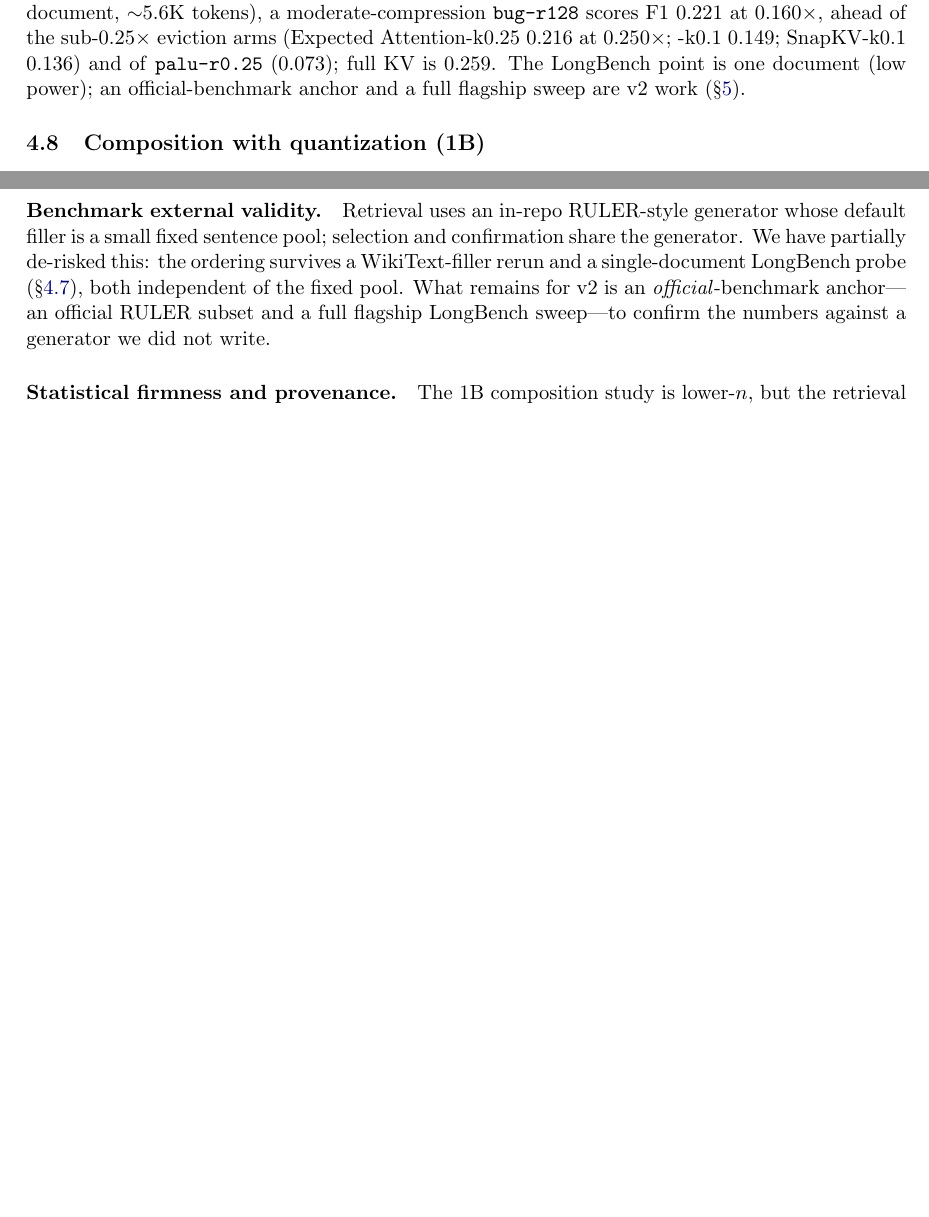
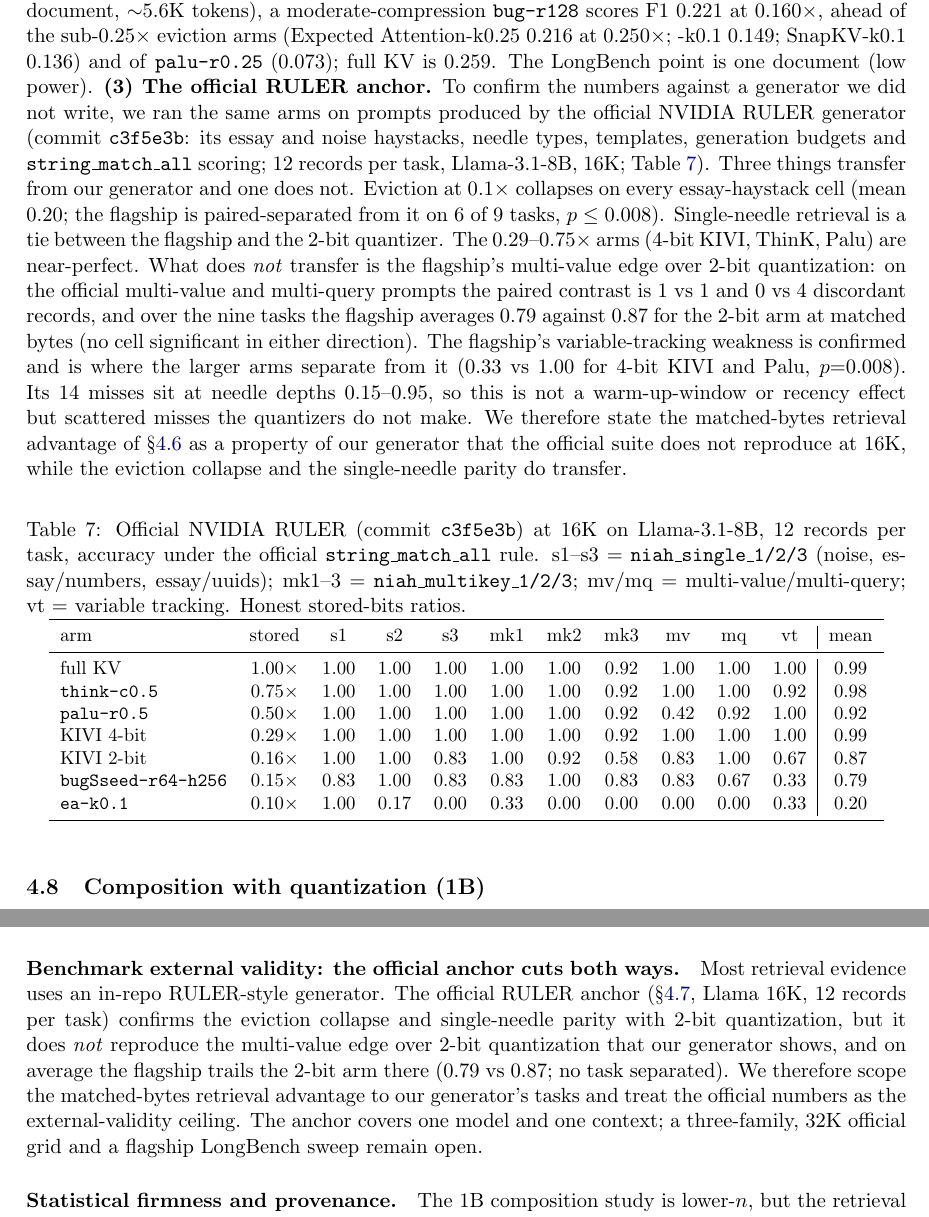
Before and after one commit to hkrishna42/kvdlra, a LaTeX paper (paper/main.tex): two parts of pages 12 and 15 of 18, joined at a grey line, cut so that both start at the same text, the shorter picture padded with empty space. Compiled offline with pdfLaTeX.

Commit message:
paper: fold the official NVIDIA-RULER anchor (Table tab:official; multi-value edge does not transfer, eviction collapse and single-needle parity do); intro scope + limits + abstract updated

```diff
--- a/paper/main.tex
+++ b/paper/main.tex
@@ -736,9 +740,54 @@ document-QA probe (single Qasper document, $\sim$5.6K tokens), a
 moderate-compression \texttt{bug-r128} scores F1 $0.221$ at $0.160\times$, ahead
 of the sub-$0.25\times$ eviction arms (Expected~Attention-k0.25 $0.216$ at
 $0.250\times$; -k0.1 $0.149$; SnapKV-k0.1 $0.136$) and of \texttt{palu-r0.25}
-($0.073$); full KV is $0.259$. The LongBench point is one document (low power);
-an official-benchmark anchor and a full flagship sweep are v2 work
-(\S\ref{sec:limits}).
+($0.073$); full KV is $0.259$. The LongBench point is one document (low power).
+\textbf{(3) The official RULER anchor.} To confirm the numbers against a
+generator we did not write, we ran the same arms on prompts produced by the
+official NVIDIA RULER generator (commit \texttt{c3f5e3b}: its essay and noise
+haystacks, needle types, templates, generation budgets and
+\texttt{string\_match\_all} scoring; 12 records per task, Llama-3.1-8B, 16K;
+Table~\ref{tab:official}). Three things transfer from our generator and one does
+not. Eviction at $0.1\times$ collapses on every essay-haystack cell (mean $0.20$;
+the flagship is paired-separated from it on 6 of 9 tasks, $p\le0.008$).
+Single-needle retrieval is a tie between the flagship and the 2-bit quantizer.
+The $0.29$--$0.75\times$ arms (4-bit KIVI, ThinK, Palu) are near-perfect. What
+does \emph{not} transfer is the flagship's multi-value edge over 2-bit
+quantization: on the official multi-value and multi-query prompts the paired
+contrast is $1$ vs $1$ and $0$ vs $4$ discordant records, and over the nine tasks
+the flagship averages $0.79$ against $0.87$ for the 2-bit arm at matched bytes
+(no cell significant in either direction). The flagship's variable-tracking
+weakness is confirmed and is where the larger arms separate from it ($0.33$ vs
+$1.00$ for 4-bit KIVI and Palu, $p{=}0.008$). Its 14 misses sit at needle depths
+$0.15$--$0.95$, so this is not a warm-up-window or recency effect but scattered
+misses the quantizers do not make. We therefore state the matched-bytes
+retrieval advantage of \S\ref{sec:quantbaseline} as a property of our generator
+that the official suite does not reproduce at 16K, while the eviction collapse
+and the single-needle parity do transfer.
+% source: results/w19-a2-llama-lines.txt, results/w19_intervals/a2-llama-ruler-intervals.md, results/w19-a2-flagship-misses.md, docs/week19-official-ruler.md (a2-llama pod @c331ebd).
+
+\begin{table}[htbp]
+\centering
+\caption{Official NVIDIA RULER (commit \texttt{c3f5e3b}) at 16K on Llama-3.1-8B,
+12 records per task, accuracy under the official \texttt{string\_match\_all}
+rule. s1--s3 = \texttt{niah\_single\_1/2/3} (noise, essay/numbers, essay/uuids);
+mk1--3 = \texttt{niah\_multikey\_1/2/3}; mv/mq = multi-value/multi-query; vt =
+variable tracking. Honest stored-bits ratios.}
+\label{tab:official}
+\small
+\begin{tabular}{lcccccccccc|c}
+\toprule
+arm & stored & s1 & s2 & s3 & mk1 & mk2 & mk3 & mv & mq & vt & mean \\
+\midrule
+full KV & $1.00\times$ & 1.00 & 1.00 & 1.00 & 1.00 & 1.00 & 0.92 & 1.00 & 1.00 & 1.00 & 0.99 \\
+\texttt{think-c0.5} & $0.75\times$ & 1.00 & 1.00 & 1.00 & 1.00 & 1.00 & 0.92 & 1.00 & 1.00 & 0.92 & 0.98 \\
+\texttt{palu-r0.5} & $0.50\times$ & 1.00 & 1.00 & 1.00 & 1.00 & 1.00 & 0.92 & 0.42 & 0.92 & 1.00 & 0.92 \\
+KIVI 4-bit & $0.29\times$ & 1.00 & 1.00 & 1.00 & 1.00 & 1.00 & 0.92 & 1.00 & 1.00 & 1.00 & 0.99 \\
+KIVI 2-bit & $0.16\times$ & 1.00 & 1.00 & 0.83 & 1.00 & 0.92 & 0.58 & 0.83 & 1.00 & 0.67 & 0.87 \\
+\texttt{bugSseed-r64-h256} & $0.15\times$ & 0.83 & 1.00 & 0.83 & 0.83 & 1.00 & 0.83 & 0.83 & 0.67 & 0.33 & 0.79 \\
+\texttt{ea-k0.1} & $0.10\times$ & 1.00 & 0.17 & 0.00 & 0.33 & 0.00 & 0.00 & 0.00 & 0.00 & 0.33 & 0.20 \\
+\bottomrule
+\end{tabular}
+\end{table}
 % source: results/w18-g2-qwen-lines.txt (wikitext filler 16K Qwen: flagship single 1.00, ea-k0.1 0/0/0/0, palu-r0.5 1/1/0.83/0.08, think-c0.5 1/1/0.67/0.33); results/w11-goalA-lb-lines.txt (qasper).
 
 \subsection{Composition with quantization (1B)}
@@ -891,14 +940,16 @@ $r{=}64$ flagship is dominated outright. The band quantization cannot enter
 on Qwen. A fp16-storable gist (halving BUG's honest bytes) would change this
 comparison materially and is the most valuable single follow-up.
 
-\paragraph{Benchmark external validity.} Retrieval uses an in-repo RULER-style
-generator whose default filler is a small fixed sentence pool; selection and
-confirmation share the generator. We have partially de-risked this: the ordering
-survives a WikiText-filler rerun and a single-document LongBench probe
-(\S\ref{sec:realistic}), both independent of the fixed pool. What remains for v2
-is an \emph{official}-benchmark anchor---an official RULER subset and a full
-flagship LongBench sweep---to confirm the numbers against a generator we did not
-write.
+\paragraph{Benchmark external validity: the official anchor cuts both ways.}
+Most retrieval evidence uses an in-repo RULER-style generator. The official
+RULER anchor (\S\ref{sec:realistic}, Llama 16K, 12 records per task) confirms
+the eviction collapse and single-needle parity with 2-bit quantization, but it
+does \emph{not} reproduce the multi-value edge over 2-bit quantization that our
+generator shows, and on average the flagship trails the 2-bit arm there ($0.79$
+vs $0.87$; no task separated). We therefore scope the matched-bytes retrieval
+advantage to our generator's tasks and treat the official numbers as the
+external-validity ceiling. The anchor covers one model and one context; a
+three-family, 32K official grid and a flagship LongBench sweep remain open.
 
 \paragraph{Statistical firmness and provenance.} The 1B composition study is
 lower-$n$, but the retrieval grids are now firm: the 16K and 32K cross-model
```
Also changed, not shown: paper/main.tex (22 more changed lines).
